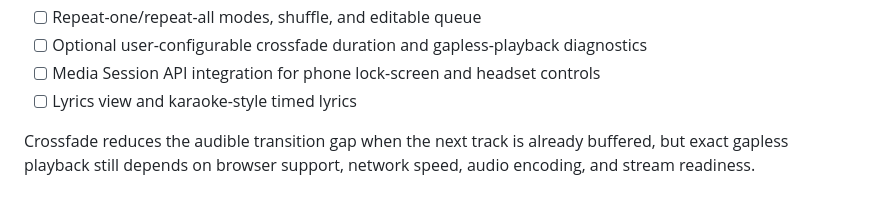
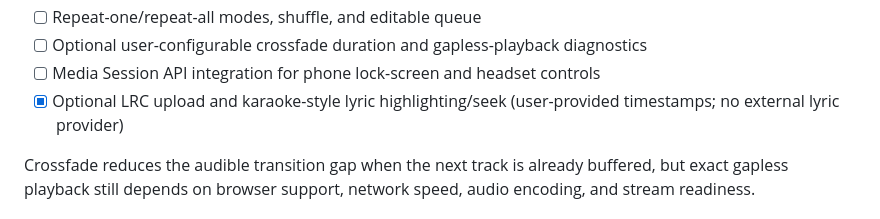
Before and after one commit to abhijitanair06-hash/Cloudtune, a Markdown page: docs/roadmap.md, the part around the change. Rendered like a GitHub page.

Commit message:
Mark user-provided LRC karaoke feature implemented

```diff
--- a/docs/roadmap.md
+++ b/docs/roadmap.md
@@ -36,7 +36,7 @@ CloudTune currently uses a vanilla JavaScript frontend, a FastAPI API, PostgreSQ
 - [ ] Repeat-one/repeat-all modes, shuffle, and editable queue
 - [ ] Optional user-configurable crossfade duration and gapless-playback diagnostics
 - [ ] Media Session API integration for phone lock-screen and headset controls
-- [ ] Lyrics view and karaoke-style timed lyrics
+- [x] Optional LRC upload and karaoke-style lyric highlighting/seek (user-provided timestamps; no external lyric provider)
 
 Crossfade reduces the audible transition gap when the next track is already buffered, but exact gapless playback still depends on browser support, network speed, audio encoding, and stream readiness.
 
```
